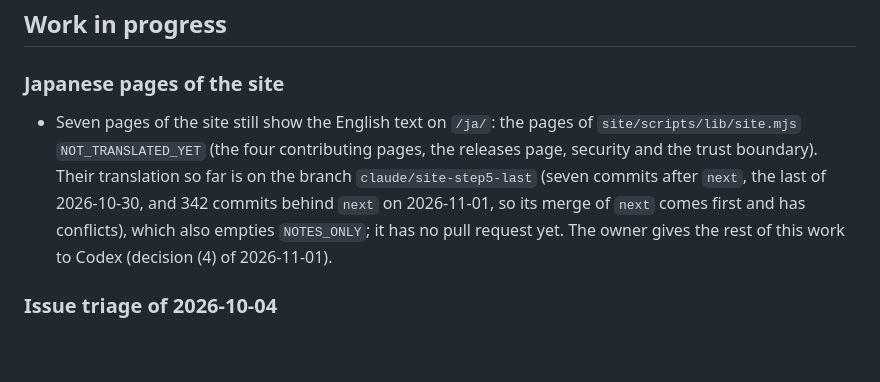
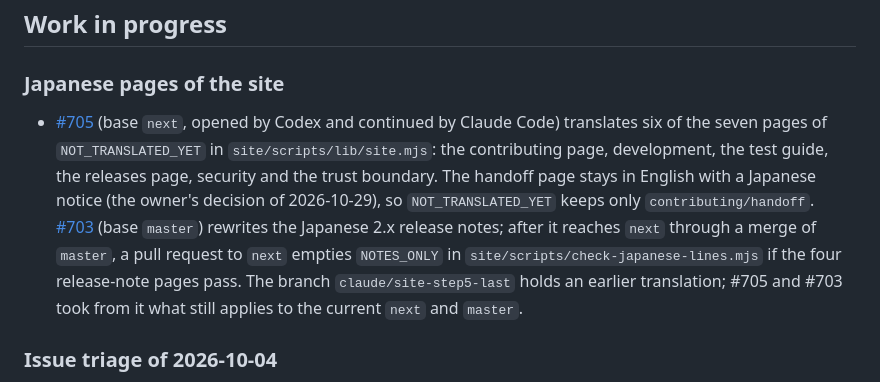
Before and after one commit to matsumotory/ngx_mruby, a Markdown page: docs/HANDOFF.md, the part around one of its changes. Rendered like a GitHub page; blank space fills up the shorter version.

Commit message:
docs/HANDOFF.md: the Japanese pages of the site are in #705 and #703
The subsection "Japanese pages of the site" and the row of the site
said that seven pages waited on the branch claude/site-step5-last with no
pull request. #705 now translates six of them, the handoff page stays in
English by the owner's decision of 2026-10-29, #703 rewrites the 2.x
release notes on master, and NOTES_ONLY is emptied after #703 reaches
next. AGENTS.md asks a pull request to next to update this file when it
changes what the file records.

Co-Authored-By: Claude Fable 5.1 <noreply@anthropic.com>

```diff
--- a/docs/HANDOFF.md
+++ b/docs/HANDOFF.md
@@ -209,15 +209,20 @@ the Japanese release notes in [docs/releases/README.md](releases/README.md)
 
 ### Japanese pages of the site
 
-- Seven pages of the site still show the English text on `/ja/`: the
-  pages of `site/scripts/lib/site.mjs` `NOT_TRANSLATED_YET` (the four
-  contributing pages, the releases page, security and the trust
-  boundary). Their translation so far is on the branch
-  `claude/site-step5-last` (seven commits after `next`, the last of
-  2026-10-30, and 342 commits behind `next` on 2026-11-01, so its merge
-  of `next` comes first and has conflicts), which also empties
-  `NOTES_ONLY`; it has no pull request yet. The owner gives the rest of this work to Codex (decision (4) of
-  2026-11-01).
+- [#705](https://github.com/matsumotory/ngx_mruby/pull/705) (base
+  `next`, opened by Codex and continued by Claude Code) translates six of
+  the seven pages of `NOT_TRANSLATED_YET` in `site/scripts/lib/site.mjs`:
+  the contributing page, development, the test guide, the releases page,
+  security and the trust boundary. The handoff page stays in English with
+  a Japanese notice (the owner's decision of 2026-10-29), so
+  `NOT_TRANSLATED_YET` keeps only `contributing/handoff`.
+  [#703](https://github.com/matsumotory/ngx_mruby/pull/703) (base
+  `master`) rewrites the Japanese 2.x release notes; after it reaches
+  `next` through a merge of `master`, a pull request to `next` empties
+  `NOTES_ONLY` in `site/scripts/check-japanese-lines.mjs` if the four
+  release-note pages pass. The branch `claude/site-step5-last` holds an
+  earlier translation; #705 and #703 took from it what still applies to
+  the current `next` and `master`.
 
 ### Issue triage of 2026-10-04
 
```
Also changed, not shown: other parts of docs/HANDOFF.md (+1 -1 lines).
